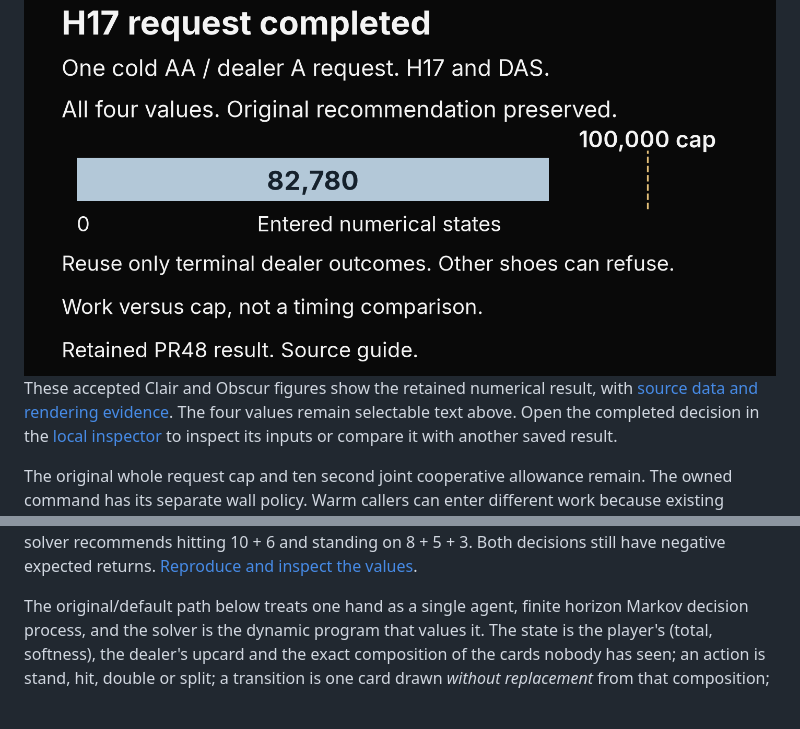
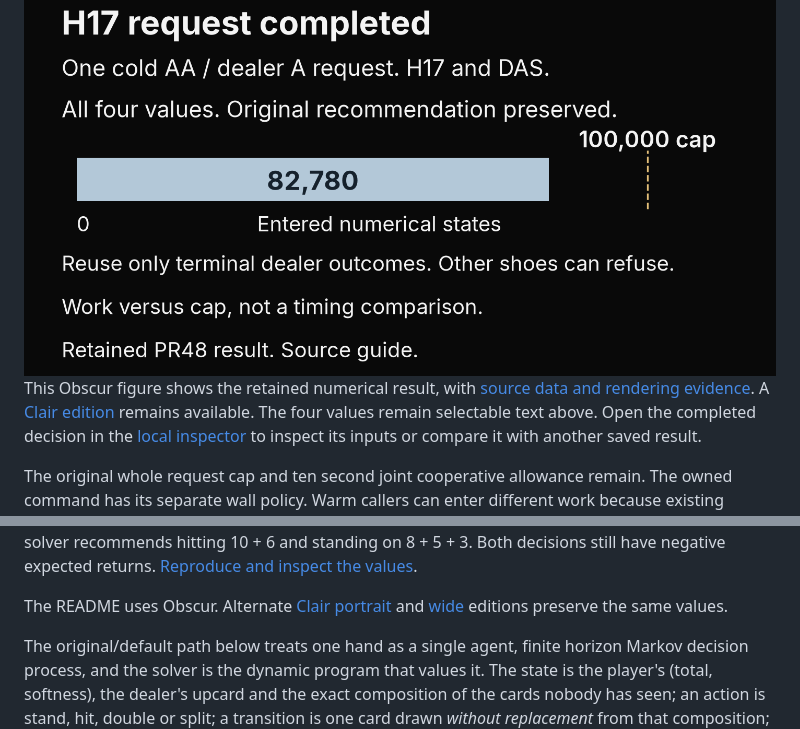
Before and after one commit to T92T1914/exact-blackjack-solver, a Markdown page: README.md, 2 parts joined by grey strips. Rendered like a GitHub page; blank space fills up the shorter version.

Commit message:
Keep README figures Obscur in either appearance

```diff
--- a/README.md
+++ b/README.md
@@ -264,8 +262,9 @@ records the source, method, counters and installed calculation/replay acceptance
   </picture>
 </a>
 
-These accepted Clair and Obscur figures show the retained numerical result,
-with [source data and rendering evidence](docs/ace-terminal-reuse-figure.json).
+This Obscur figure shows the retained numerical result, with
+[source data and rendering evidence](docs/ace-terminal-reuse-figure.json).
+A [Clair edition](docs/ace-terminal-reuse-clair.png) remains available.
 The four values remain selectable text above. Open the completed decision in
 the [local inspector](https://t92t1914.github.io/exact-blackjack-solver/#record-inspector)
 to inspect its inputs or compare it with another saved result.
@@ -330,6 +326,9 @@ prints the margin between available actions alongside each recommendation.
 
 Both hands total 16, but the cards remaining in the shoe differ. Under the same six deck rules, the solver recommends hitting 10 + 6 and standing on 8 + 5 + 3. Both decisions still have negative expected returns.
 [Reproduce and inspect the values](docs/visual-example.md).
+
+The README uses Obscur. Alternate [Clair portrait](docs/blackjack-composition-clair.png)
+and [wide](docs/blackjack-composition-clair-wide.png) editions preserve the same values.
 
 The original/default path below treats one hand as a single agent, finite horizon Markov decision process, and the
 solver is the dynamic program that values it. The state is the player's
```
Also changed, not shown: other parts of README.md (+2 -7 lines).
